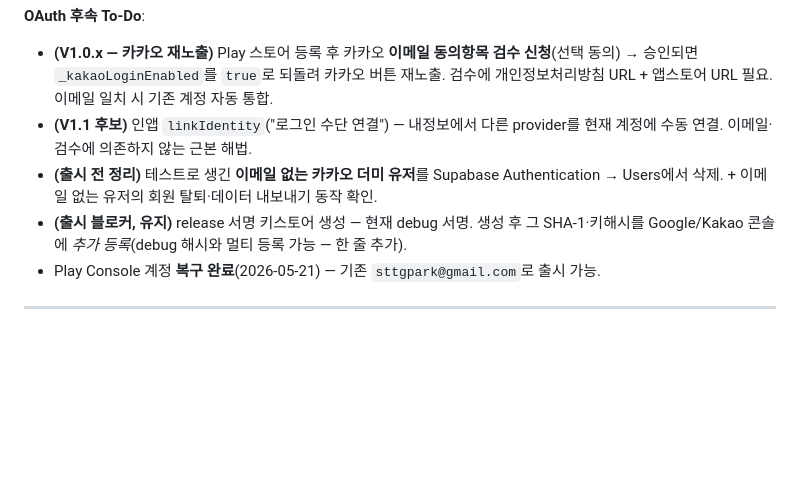
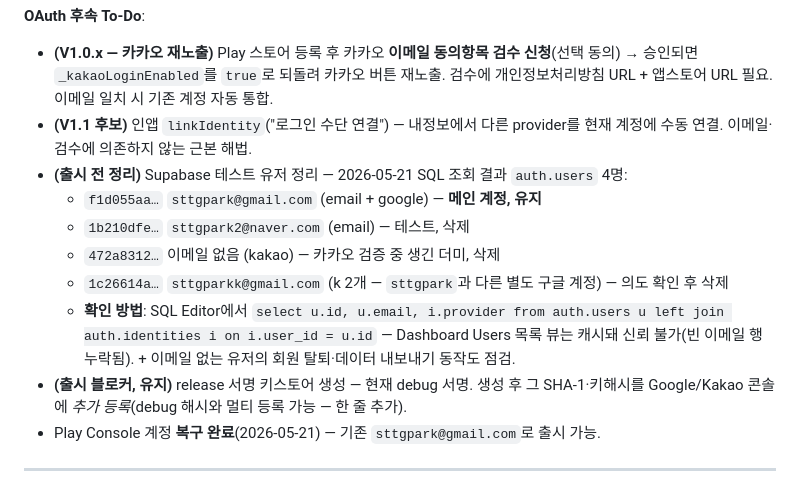
Before and after one commit to tgparkk/bookquote, a Markdown page: docs/STAGES.md, the part around the change. GitHub-like rendering; blank space fills up the shorter version.

Commit message:
docs(stages): 출시 전 테스트 유저 정리 명세 — auth.users 4명 식별
2026-05-21 SQL 조회로 확인한 4개 유저를 출시 전 정리 항목에 구체 기록.
sttgpark@gmail.com(메인) 유지, 나머지 3개(naver·kakao 더미·sttgparkk)
정리 대상. Dashboard Users 목록 뷰가 캐시 문제로 빈-이메일 행을 누락해
SQL Editor 조회를 표준 확인 방법으로 명시.

Co-Authored-By: Claude Opus 4.7 (1M context) <noreply@anthropic.com>

```diff
--- a/docs/STAGES.md
+++ b/docs/STAGES.md
@@ -20,7 +20,12 @@
 **OAuth 후속 To-Do**:
 - **(V1.0.x — 카카오 재노출)** Play 스토어 등록 후 카카오 **이메일 동의항목 검수 신청**(선택 동의) → 승인되면 `_kakaoLoginEnabled`를 `true`로 되돌려 카카오 버튼 재노출. 검수에 개인정보처리방침 URL + 앱스토어 URL 필요. 이메일 일치 시 기존 계정 자동 통합.
 - **(V1.1 후보)** 인앱 `linkIdentity`("로그인 수단 연결") — 내정보에서 다른 provider를 현재 계정에 수동 연결. 이메일·검수에 의존하지 않는 근본 해법.
-- **(출시 전 정리)** 테스트로 생긴 **이메일 없는 카카오 더미 유저**를 Supabase Authentication → Users에서 삭제. + 이메일 없는 유저의 회원 탈퇴·데이터 내보내기 동작 확인.
+- **(출시 전 정리)** Supabase 테스트 유저 정리 — 2026-05-21 SQL 조회 결과 `auth.users` 4명:
+  - `f1d055aa…` `sttgpark@gmail.com` (email + google) — **메인 계정, 유지**
+  - `1b210dfe…` `sttgpark2@naver.com` (email) — 테스트, 삭제
+  - `472a8312…` 이메일 없음 (kakao) — 카카오 검증 중 생긴 더미, 삭제
+  - `1c26614a…` `sttgparkk@gmail.com` (k 2개 — `sttgpark`과 다른 별도 구글 계정) — 의도 확인 후 삭제
+  - **확인 방법**: SQL Editor에서 `select u.id, u.email, i.provider from auth.users u left join auth.identities i on i.user_id = u.id` — Dashboard Users 목록 뷰는 캐시돼 신뢰 불가(빈 이메일 행 누락됨). + 이메일 없는 유저의 회원 탈퇴·데이터 내보내기 동작도 점검.
 - **(출시 블로커, 유지)** release 서명 키스토어 생성 — 현재 debug 서명. 생성 후 그 SHA-1·키해시를 Google/Kakao 콘솔에 *추가 등록*(debug 해시와 멀티 등록 가능 — 한 줄 추가).
 - Play Console 계정 **복구 완료**(2026-05-21) — 기존 `sttgpark@gmail.com`로 출시 가능.
 
```
